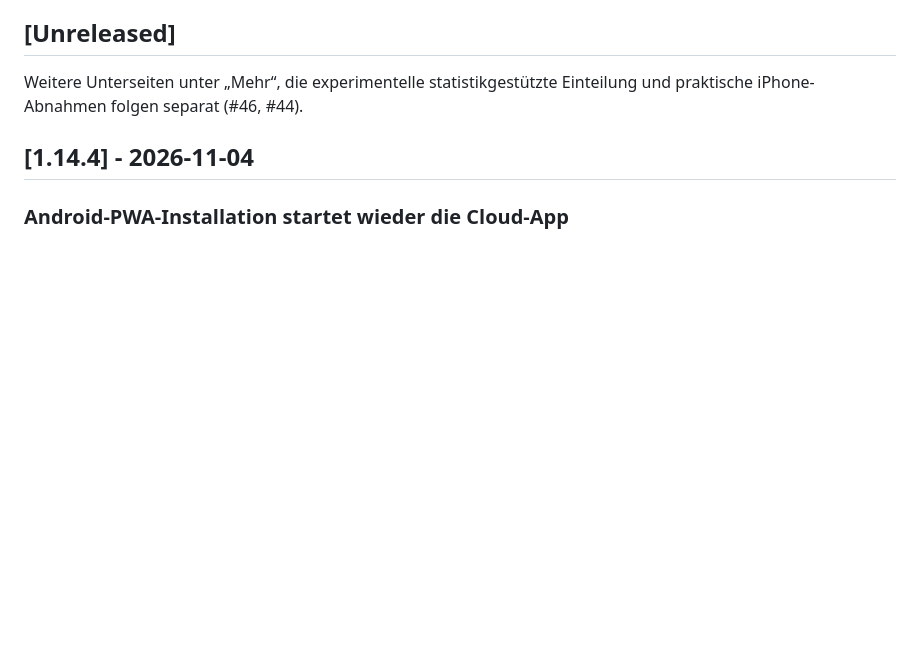
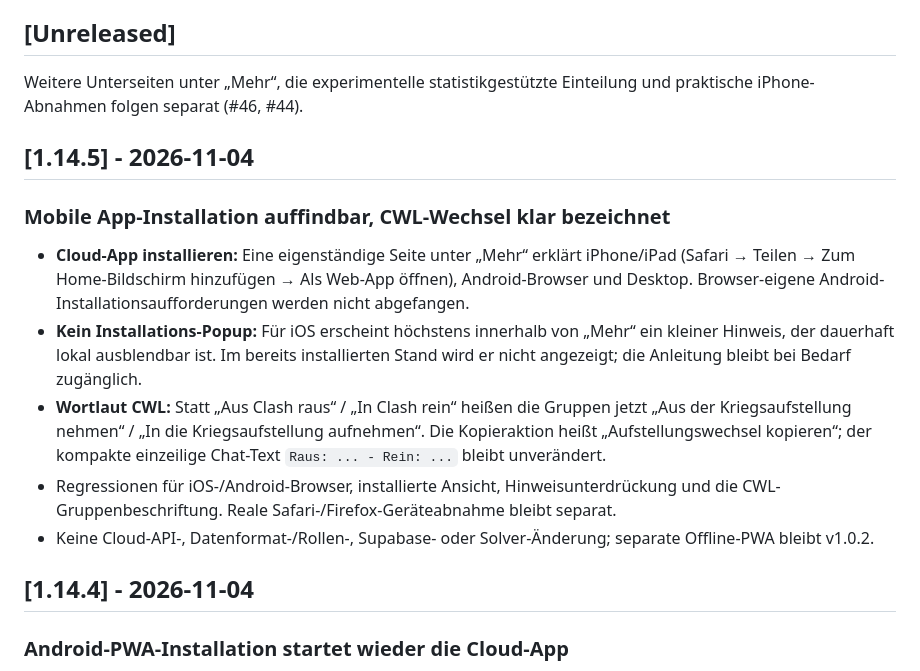
Before and after one commit to Smolmig/cwl_planer, a Markdown page: CHANGELOG.md, the part around the change. Rendered like a GitHub page; blank space fills up the shorter version.

Commit message:
release(cloud): prepare v1.14.5 mobile install guidance and CWL terminology

```diff
--- a/CHANGELOG.md
+++ b/CHANGELOG.md
@@ -7,6 +7,15 @@ Die älteren Originalbezeichnungen und die vollständige Rückblick-Tabelle steh
 ## [Unreleased]
 
 Weitere Unterseiten unter „Mehr“, die experimentelle statistikgestützte Einteilung und praktische iPhone-Abnahmen folgen separat (#46, #44).
+
+## [1.14.5] - 2026-11-04
+
+### Mobile App-Installation auffindbar, CWL-Wechsel klar bezeichnet
+- **Cloud-App installieren:** Eine eigenständige Seite unter „Mehr“ erklärt iPhone/iPad (Safari → Teilen → Zum Home-Bildschirm hinzufügen → Als Web-App öffnen), Android-Browser und Desktop. Browser-eigene Android-Installationsaufforderungen werden nicht abgefangen.
+- **Kein Installations-Popup:** Für iOS erscheint höchstens innerhalb von „Mehr“ ein kleiner Hinweis, der dauerhaft lokal ausblendbar ist. Im bereits installierten Stand wird er nicht angezeigt; die Anleitung bleibt bei Bedarf zugänglich.
+- **Wortlaut CWL:** Statt „Aus Clash raus“ / „In Clash rein“ heißen die Gruppen jetzt „Aus der Kriegsaufstellung nehmen“ / „In die Kriegsaufstellung aufnehmen“. Die Kopieraktion heißt „Aufstellungswechsel kopieren“; der kompakte einzeilige Chat-Text `Raus: ... - Rein: ...` bleibt unverändert.
+- Regressionen für iOS-/Android-Browser, installierte Ansicht, Hinweisunterdrückung und die CWL-Gruppenbeschriftung. Reale Safari-/Firefox-Geräteabnahme bleibt separat.
+- Keine Cloud-API-, Datenformat-/Rollen-, Supabase- oder Solver-Änderung; separate Offline-PWA bleibt v1.0.2.
 
 ## [1.14.4] - 2026-11-04
 
```
